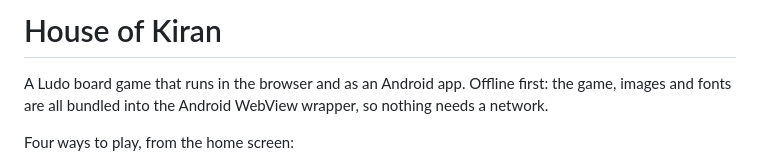
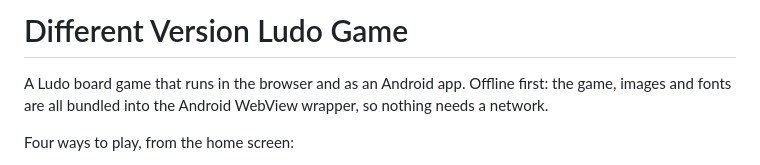
Before and after one commit to apoorva2121/Ludo-Different-Version-Mobile-app, a Markdown page: README.md, the part around the change. Rendered like a GitHub page.

Commit message:
Change project title to 'Different Version Ludo Game'
Updated project title to reflect new version of the game.

```diff
--- a/README.md
+++ b/README.md
@@ -1,4 +1,4 @@
-# House of Kiran
+# Different Version Ludo Game
 
 A Ludo board game that runs in the browser and as an Android app. Offline first:
 the game, images and fonts are all bundled into the Android WebView wrapper, so
```
